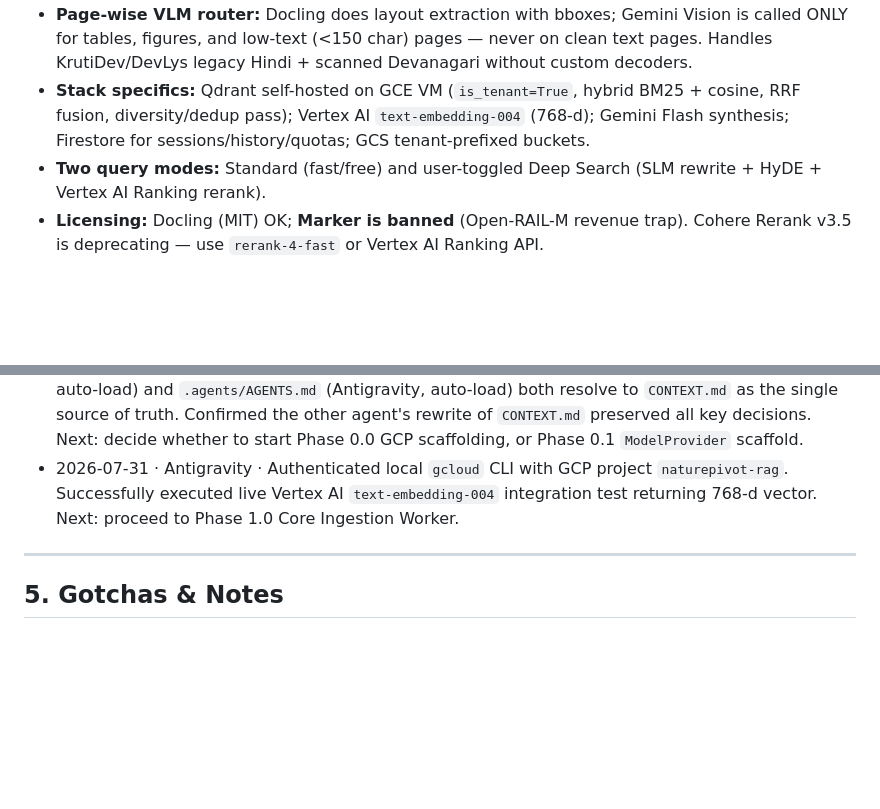
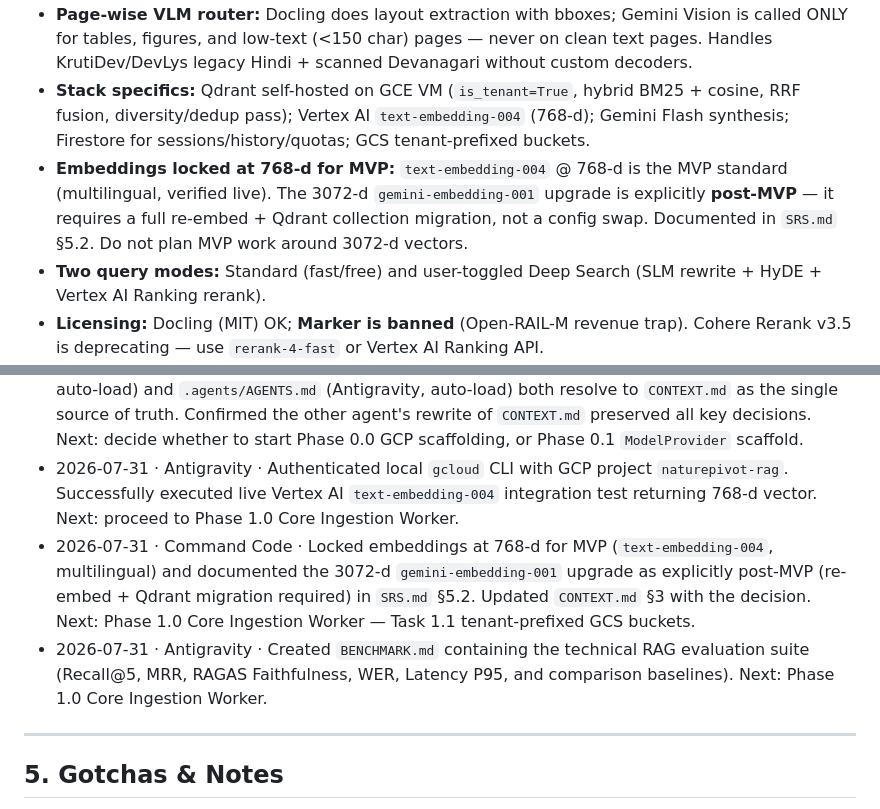
Before and after one commit to roso1102/iris, a Markdown page: CONTEXT.md, 2 parts joined by grey strips. GitHub-like rendering; blank space fills up the shorter version.

Commit message:
docs: append BENCHMARK.md creation entry to CONTEXT.md session log

```diff
--- a/CONTEXT.md
+++ b/CONTEXT.md
@@ -30,6 +30,7 @@ IRIS is a secure, multi-tenant, spatially-grounded document Q&A platform on GCP.
 - **Cost-capped by default:** billing circuit breaker + ingestion DLQ built in Phase 0.0, before any product code.
 - **Page-wise VLM router:** Docling does layout extraction with bboxes; Gemini Vision is called ONLY for tables, figures, and low-text (<150 char) pages — never on clean text pages. Handles KrutiDev/DevLys legacy Hindi + scanned Devanagari without custom decoders.
 - **Stack specifics:** Qdrant self-hosted on GCE VM (`is_tenant=True`, hybrid BM25 + cosine, RRF fusion, diversity/dedup pass); Vertex AI `text-embedding-004` (768-d); Gemini Flash synthesis; Firestore for sessions/history/quotas; GCS tenant-prefixed buckets.
+- **Embeddings locked at 768-d for MVP:** `text-embedding-004` @ 768-d is the MVP standard (multilingual, verified live). The 3072-d `gemini-embedding-001` upgrade is explicitly **post-MVP** — it requires a full re-embed + Qdrant collection migration, not a config swap. Documented in `SRS.md` §5.2. Do not plan MVP work around 3072-d vectors.
 - **Two query modes:** Standard (fast/free) and user-toggled Deep Search (SLM rewrite + HyDE + Vertex AI Ranking rerank).
 - **Licensing:** Docling (MIT) OK; **Marker is banned** (Open-RAIL-M revenue trap). Cohere Rerank v3.5 is deprecating — use `rerank-4-fast` or Vertex AI Ranking API.
 - **Milestone checklist (working state, not a locked decision):**
@@ -47,6 +48,8 @@ IRIS is a secure, multi-tenant, spatially-grounded document Q&A platform on GCP.
 - 2026-07-31 · discussion · Set up shared-context files (`COMMANDCODE.md` → `CONTEXT.md` ← `AGENTS.md`). Updated `CONTEXT.md` with complete project state and rules structure. Next: decide whether to start Phase 0.0 GCP scaffolding.
 - 2026-07-31 · Command Code · Verified the bridge end-to-end: `COMMANDCODE.md` (Command Code, auto-load) and `.agents/AGENTS.md` (Antigravity, auto-load) both resolve to `CONTEXT.md` as the single source of truth. Confirmed the other agent's rewrite of `CONTEXT.md` preserved all key decisions. Next: decide whether to start Phase 0.0 GCP scaffolding, or Phase 0.1 `ModelProvider` scaffold.
 - 2026-07-31 · Antigravity · Authenticated local `gcloud` CLI with GCP project `naturepivot-rag`. Successfully executed live Vertex AI `text-embedding-004` integration test returning 768-d vector. Next: proceed to Phase 1.0 Core Ingestion Worker.
+- 2026-07-31 · Command Code · Locked embeddings at 768-d for MVP (`text-embedding-004`, multilingual) and documented the 3072-d `gemini-embedding-001` upgrade as explicitly post-MVP (re-embed + Qdrant migration required) in `SRS.md` §5.2. Updated `CONTEXT.md` §3 with the decision. Next: Phase 1.0 Core Ingestion Worker — Task 1.1 tenant-prefixed GCS buckets.
+- 2026-07-31 · Antigravity · Created `BENCHMARK.md` containing the technical RAG evaluation suite (Recall@5, MRR, RAGAS Faithfulness, WER, Latency P95, and comparison baselines). Next: Phase 1.0 Core Ingestion Worker.
 
 ---
 
```
